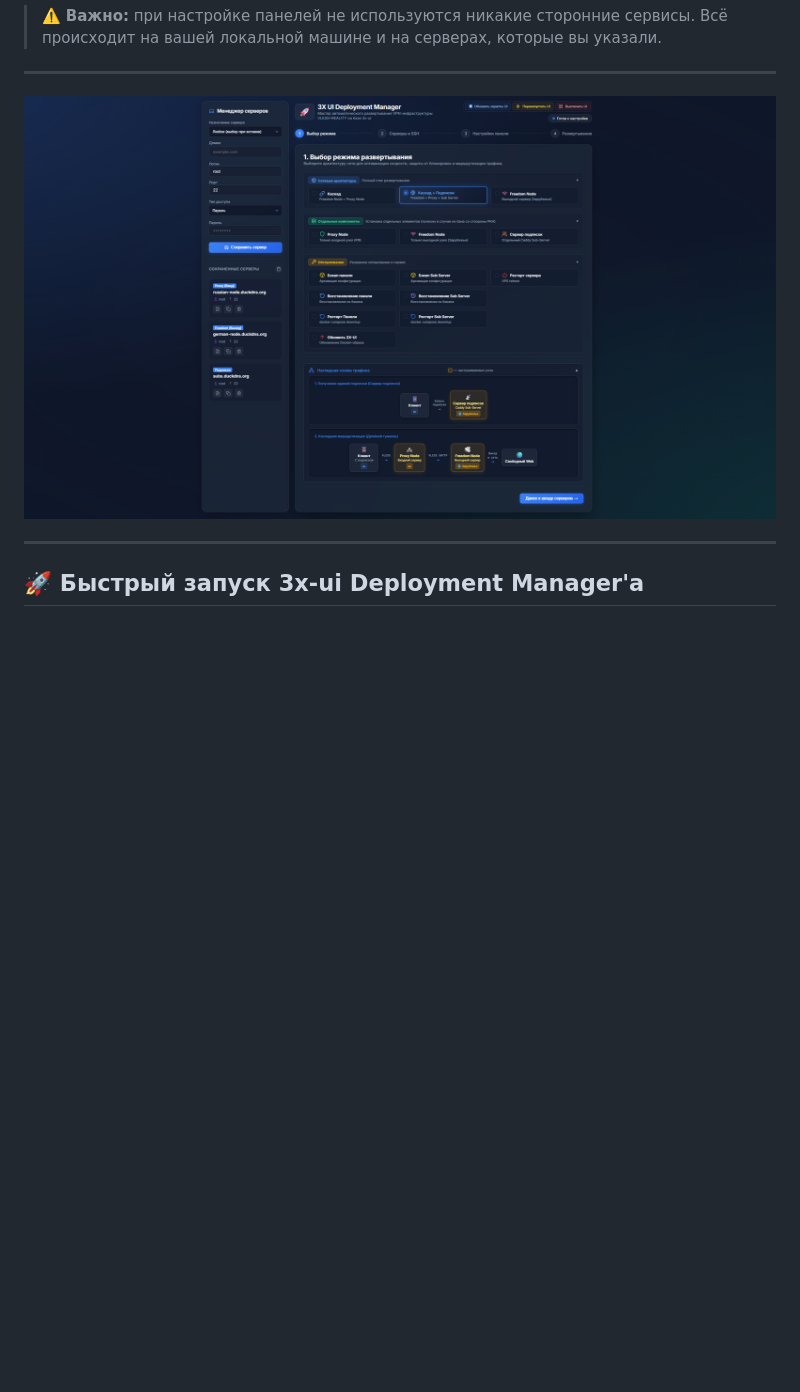
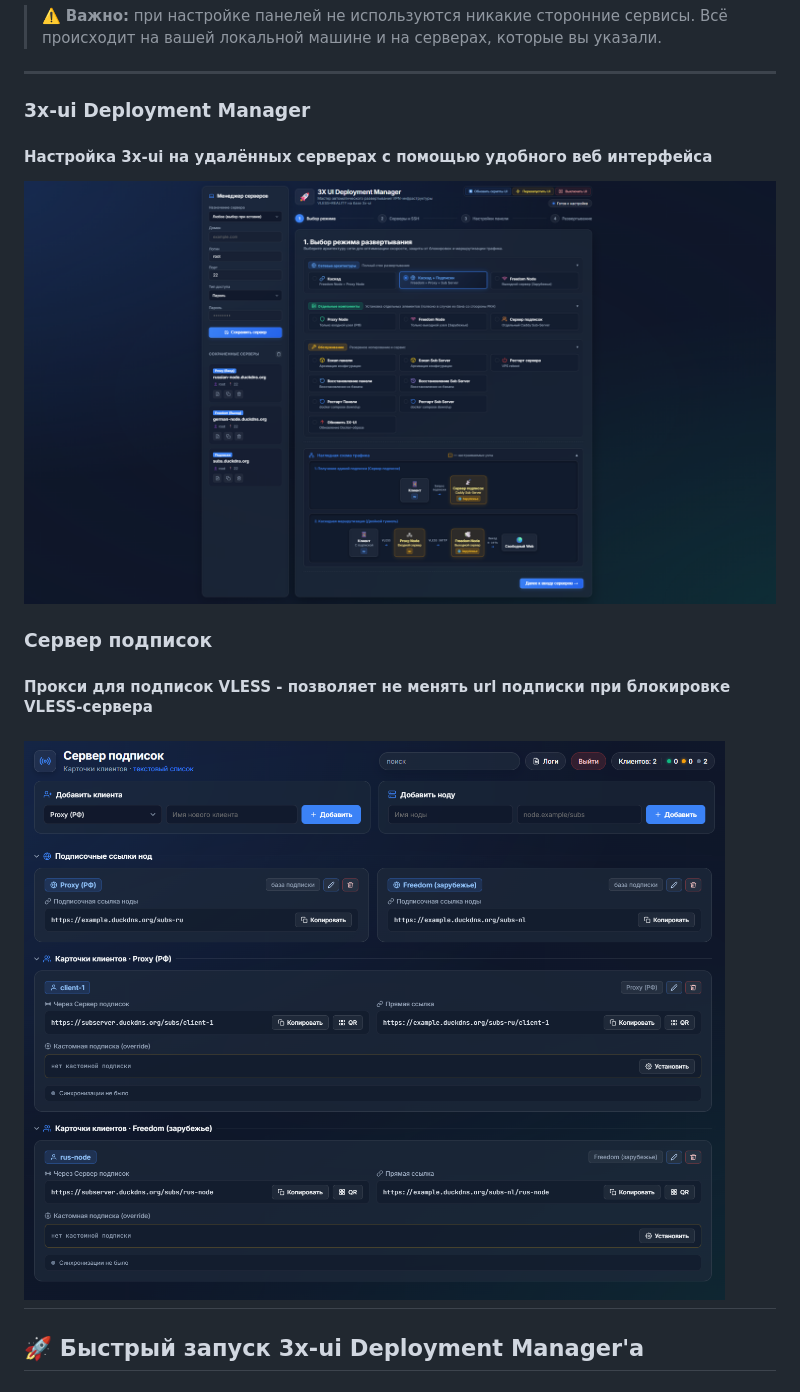
Before and after one commit to honmiv/3x-ui-bootstRUp, a Markdown page: readme.md, the part around the change. Rendered like a GitHub page; pictures changed too: preview-subscriptions-server.png (added); blank space fills up the shorter version.

Commit message:
docs: update readme and replace preview images for deployment manager and subscriptions server

```diff
--- a/readme.md
+++ b/readme.md
@@ -25,9 +25,12 @@
 
 > ⚠️ **Важно:** при настройке панелей не используются никакие сторонние сервисы. Всё происходит на вашей локальной машине и на серверах, которые вы указали.
 ---
-
-![Web UI](readme-preview.png)
-
+### 3x-ui Deployment Manager
+#### Настройка 3x-ui на удалённых серверах с помощью удобного веб интерфейса
+![Web UI](preview-3x-ui-deployment-manager.png)
+### Сервер подписок
+#### Прокси для подписок VLESS - позволяет не менять url подписки при блокировке VLESS-сервера
+![subs-server](preview-subscriptions-server.png)
 ---
 
 ## 🚀 Быстрый запуск 3x-ui Deployment Manager'а
```
Also changed, not shown: preview-3x-ui-deployment-manager.png (renamed from readme-preview.png).
